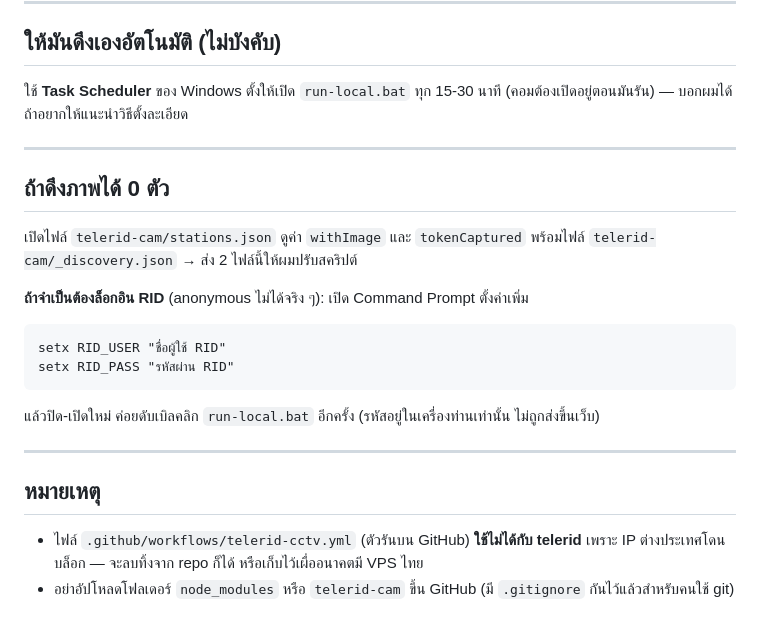
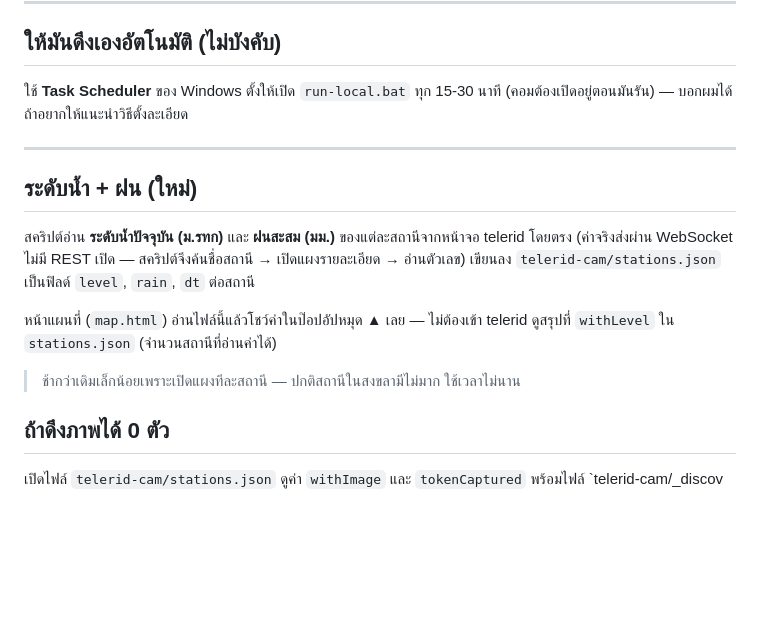
Before and after one commit to usmanwaji/waterchaidantai, a Markdown page: hatyai/telerid-scraper/README.md, the part around the change. Rendered like a GitHub page; blank space fills up the shorter version.

Commit message:
telerid-scraper: document water level + rain capture

````diff
--- a/hatyai/telerid-scraper/README.md
+++ b/hatyai/telerid-scraper/README.md
@@ -47,21 +47,18 @@
 
 ---
 
+## ระดับน้ำ + ฝน (ใหม่)
+
+สคริปต์อ่าน **ระดับน้ำปัจจุบัน (ม.รทก)** และ **ฝนสะสม (มม.)** ของแต่ละสถานีจากหน้าจอ telerid โดยตรง
+(ค่าจริงส่งผ่าน WebSocket ไม่มี REST เปิด — สคริปต์จึงค้นชื่อสถานี → เปิดแผงรายละเอียด → อ่านตัวเลข)
+เขียนลง `telerid-cam/stations.json` เป็นฟิลด์ `level`, `rain`, `dt` ต่อสถานี
+
+หน้าแผนที่ (`map.html`) อ่านไฟล์นี้แล้วโชว์ค่าในป๊อปอัปหมุด ▲ เลย — ไม่ต้องเข้า telerid
+ดูสรุปที่ `withLevel` ใน `stations.json` (จำนวนสถานีที่อ่านค่าได้)
+
+> ช้ากว่าเดิมเล็กน้อยเพราะเปิดแผงทีละสถานี — ปกติสถานีในสงขลามีไม่มาก ใช้เวลาไม่นาน
+
 ## ถ้าดึงภาพได้ 0 ตัว
 
 เปิดไฟล์ `telerid-cam/stations.json` ดูค่า `withImage` และ `tokenCaptured`
-พร้อมไฟล์ `telerid-cam/_discovery.json` → ส่ง 2 ไฟล์นี้ให้ผมปรับสคริปต์
-
-**ถ้าจำเป็นต้องล็อกอิน RID** (anonymous ไม่ได้จริง ๆ): เปิด Command Prompt ตั้งค่าเพิ่ม
-```
-setx RID_USER "ชื่อผู้ใช้ RID"
-setx RID_PASS "รหัสผ่าน RID"
-```
-แล้วปิด-เปิดใหม่ ค่อยดับเบิลคลิก `run-local.bat` อีกครั้ง
-(รหัสอยู่ในเครื่องท่านเท่านั้น ไม่ถูกส่งขึ้นเว็บ)
-
----
-
-## หมายเหตุ
-- ไฟล์ `.github/workflows/telerid-cctv.yml` (ตัวรันบน GitHub) **ใช้ไม่ได้กับ telerid** เพราะ IP ต่างประเทศโดนบล็อก — จะลบทิ้งจาก repo ก็ได้ หรือเก็บไว้เผื่ออนาคตมี VPS ไทย
-- อย่าอัปโหลดโฟลเดอร์ `node_modules` หรือ `telerid-cam` ขึ้น GitHub (มี `.gitignore` กันไว้แล้วสำหรับคนใช้ git)
+พร้อมไฟล์ `telerid-cam/_discov
````
